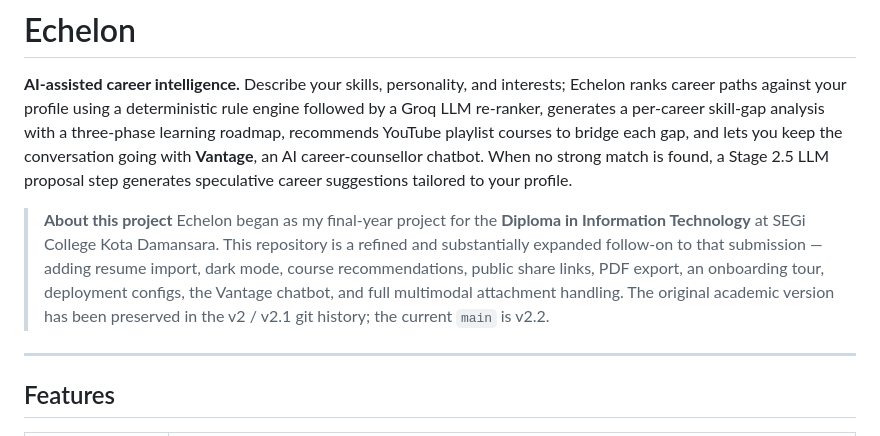
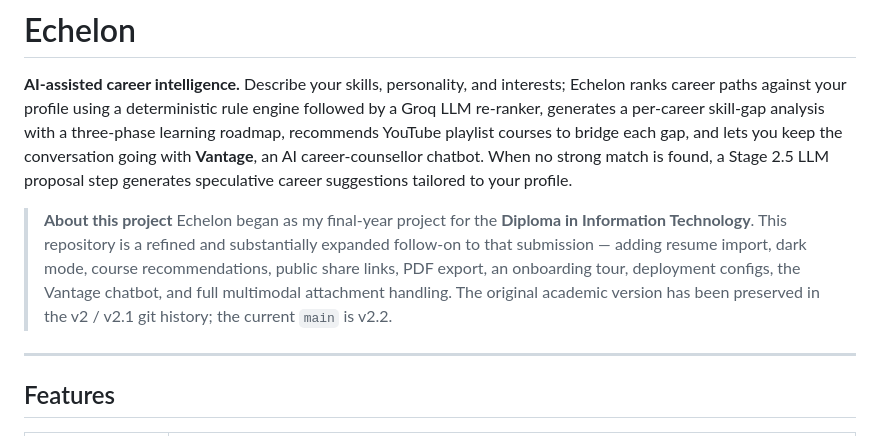
Before and after one commit to xK3yx/Echelon, a Markdown page: README.md, the part around the change. Drawn GitHub-style.

Commit message:
Fix typo in project description in README.md

```diff
--- a/README.md
+++ b/README.md
@@ -3,7 +3,7 @@
 **AI-assisted career intelligence.** Describe your skills, personality, and interests; Echelon ranks career paths against your profile using a deterministic rule engine followed by a Groq LLM re-ranker, generates a per-career skill-gap analysis with a three-phase learning roadmap, recommends YouTube playlist courses to bridge each gap, and lets you keep the conversation going with **Vantage**, an AI career-counsellor chatbot. When no strong match is found, a Stage 2.5 LLM proposal step generates speculative career suggestions tailored to your profile.
 
 > **About this project**
-> Echelon began as my final-year project for the **Diploma in Information Technology** at SEGi College Kota Damansara. This repository is a refined and substantially expanded follow-on to that submission — adding resume import, dark mode, course recommendations, public share links, PDF export, an onboarding tour, deployment configs, the Vantage chatbot, and full multimodal attachment handling. The original academic version has been preserved in the v2 / v2.1 git history; the current `main` is v2.2.
+> Echelon began as my final-year project for the **Diploma in Information Technology**. This repository is a refined and substantially expanded follow-on to that submission — adding resume import, dark mode, course recommendations, public share links, PDF export, an onboarding tour, deployment configs, the Vantage chatbot, and full multimodal attachment handling. The original academic version has been preserved in the v2 / v2.1 git history; the current `main` is v2.2.
 
 ---
 
```
